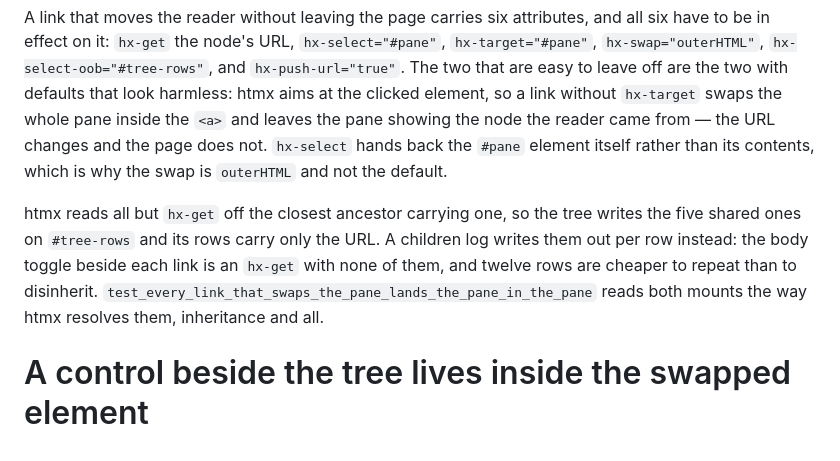
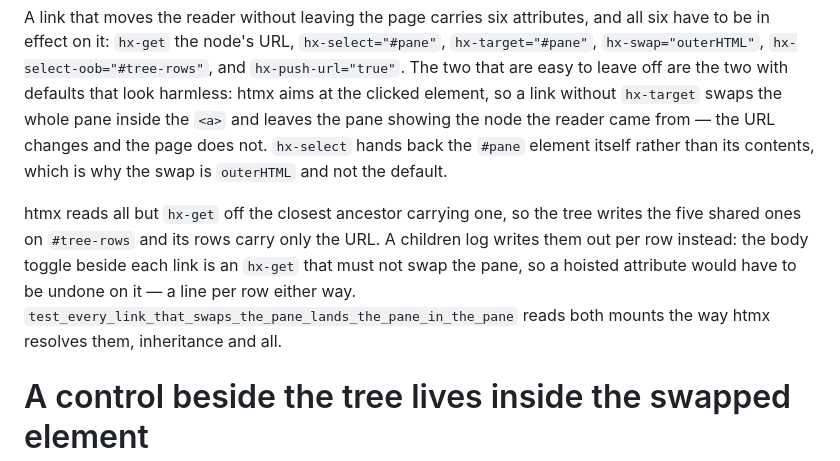
Before and after one commit to nathanielobrown/aiobserve, a Markdown page: .claude/rules/viewer-ui.md, the part around the change. Rendered like a GitHub page.

```diff
--- a/.claude/rules/viewer-ui.md
+++ b/.claude/rules/viewer-ui.md
@@ -44,7 +44,7 @@ Link where you fetch: a row's `href` and its `hx-get` are the same URL, and both
 
 A link that moves the reader without leaving the page carries six attributes, and all six have to be in effect on it: `hx-get` the node's URL, `hx-select="#pane"`, `hx-target="#pane"`, `hx-swap="outerHTML"`, `hx-select-oob="#tree-rows"`, and `hx-push-url="true"`. The two that are easy to leave off are the two with defaults that look harmless: htmx aims at the clicked element, so a link without `hx-target` swaps the whole pane inside the `<a>` and leaves the pane showing the node the reader came from — the URL changes and the page does not. `hx-select` hands back the `#pane` element itself rather than its contents, which is why the swap is `outerHTML` and not the default.
 
-htmx reads all but `hx-get` off the closest ancestor carrying one, so the tree writes the five shared ones on `#tree-rows` and its rows carry only the URL. A children log writes them out per row instead: the body toggle beside each link is an `hx-get` with none of them, and twelve rows are cheaper to repeat than to disinherit. `test_every_link_that_swaps_the_pane_lands_the_pane_in_the_pane` reads both mounts the way htmx resolves them, inheritance and all.
+htmx reads all but `hx-get` off the closest ancestor carrying one, so the tree writes the five shared ones on `#tree-rows` and its rows carry only the URL. A children log writes them out per row instead: the body toggle beside each link is an `hx-get` that must not swap the pane, so a hoisted attribute would have to be undone on it — a line per row either way. `test_every_link_that_swaps_the_pane_lands_the_pane_in_the_pane` reads both mounts the way htmx resolves them, inheritance and all.
 
 # A control beside the tree lives inside the swapped element
 
```
Also changed, not shown: docs/viewer.md (+5 -5 lines).
